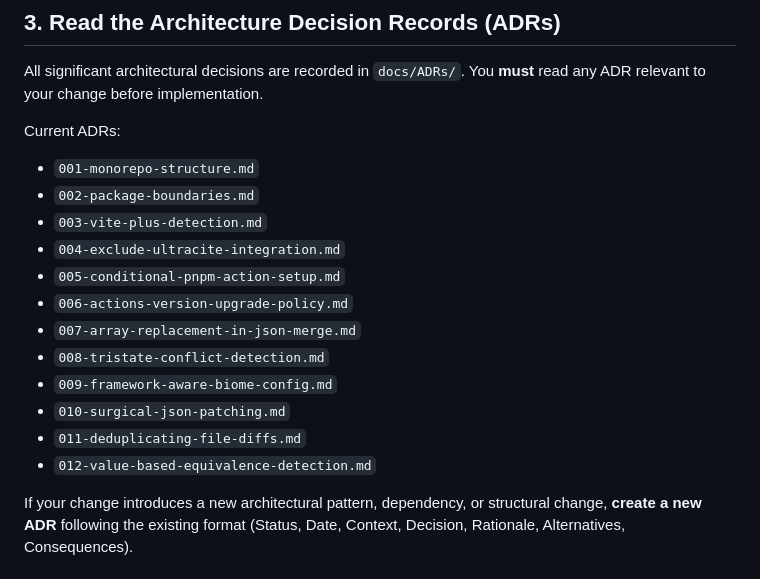
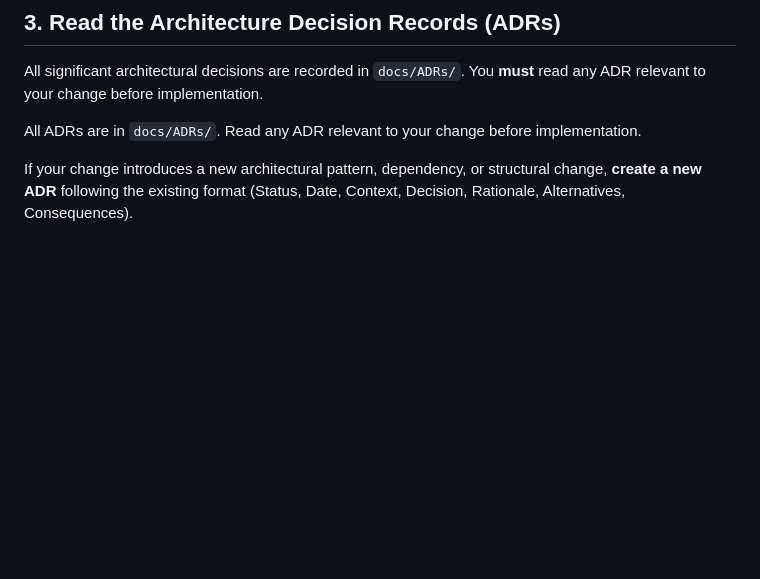
Before and after one commit to agustinusnathaniel/xtarterize, a Markdown page: AGENTS.md, the part around the change. GitHub-like rendering; blank space fills up the shorter version.

Commit message:
docs(agents): reference ADR directory instead of enumerating files

```diff
--- a/AGENTS.md
+++ b/AGENTS.md
@@ -35,19 +35,7 @@ Before proposing any change:
 
 All significant architectural decisions are recorded in `docs/ADRs/`. You **must** read any ADR relevant to your change before implementation.
 
-Current ADRs:
-- `001-monorepo-structure.md`
-- `002-package-boundaries.md`
-- `003-vite-plus-detection.md`
-- `004-exclude-ultracite-integration.md`
-- `005-conditional-pnpm-action-setup.md`
-- `006-actions-version-upgrade-policy.md`
-- `007-array-replacement-in-json-merge.md`
-- `008-tristate-conflict-detection.md`
-- `009-framework-aware-biome-config.md`
-- `010-surgical-json-patching.md`
-- `011-deduplicating-file-diffs.md`
-- `012-value-based-equivalence-detection.md`
+All ADRs are in `docs/ADRs/`. Read any ADR relevant to your change before implementation.
 
 If your change introduces a new architectural pattern, dependency, or structural change, **create a new ADR** following the existing format (Status, Date, Context, Decision, Rationale, Alternatives, Consequences).
 
```
